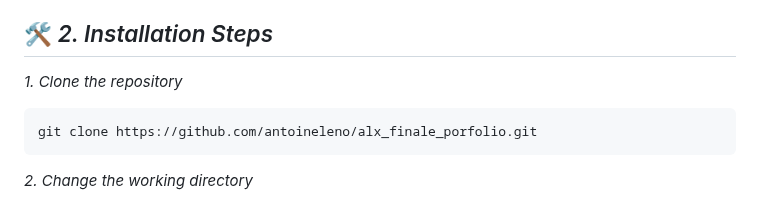
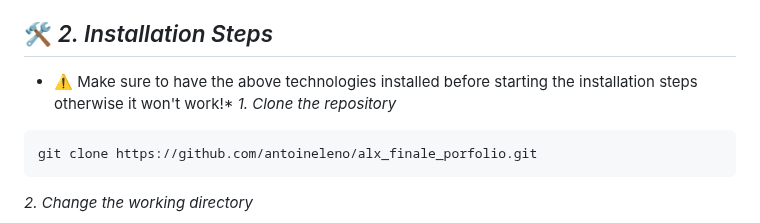
Before and after one commit to antoineleno/EduPathway, a Markdown page: README.md, the part around the change. GitHub-like rendering.

Commit message:
versionning fixed

````diff
--- a/README.md
+++ b/README.md
@@ -17,7 +17,7 @@
 
 *We used Linux as the operating system for its stability, Python (Flask) for its simplicity in building scalable web applications, and MySQL for efficient data management. Nginx serves as the web server, while Bootstrap, HTML5, CSS3, and JavaScript enable a responsive, dynamic, and interactive front-end experience. Git helps with version control throughout development.*
 ## 🛠️ *2. Installation Steps*
-
+* ⚠️ Make sure to have the above technologies installed before starting the installation steps otherwise it won't work!*
 *1. Clone the repository*
 
 ```bash
````
